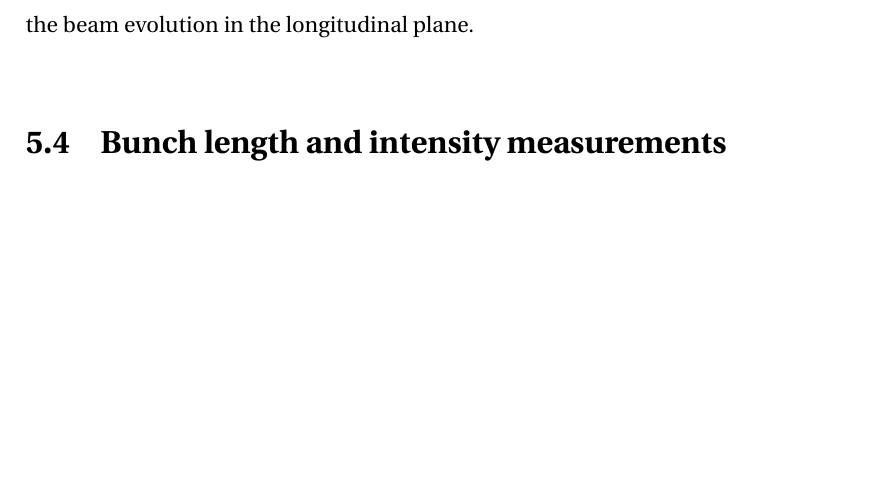
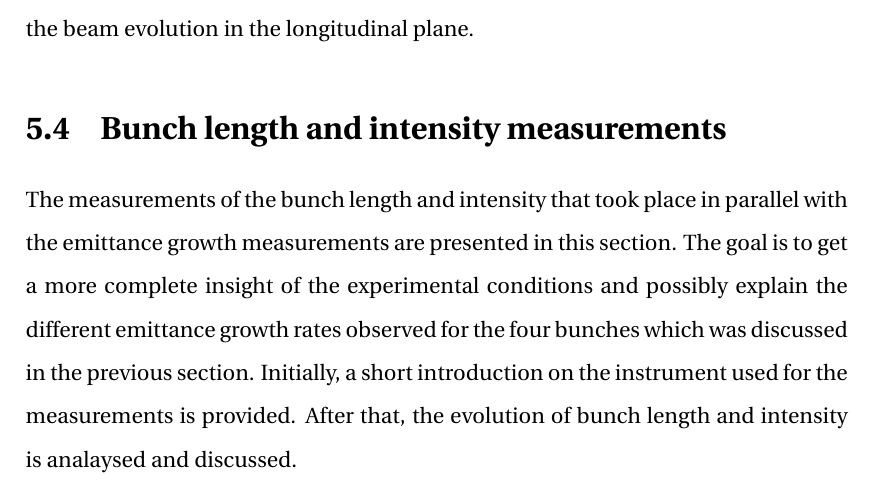
Before and after one commit to natriant/PhD_thesis, a LaTeX thesis (main.tex, which reads chapters/chapter05.tex): part of page 46 of 83, cut so that both start at the same text, the shorter picture padded with empty space. Compiled offline with pdfLaTeX.

Commit message:
introduction for bunch length and isntensity measurements complete

```diff
--- a/chapters/chapter05.tex
+++ b/chapters/chapter05.tex
@@ -249,6 +249,8 @@ From the plot it becomes clear that the measured emittance growth was different
 An attempt to understand these observations will be made in the following section by investigating a possible correlation between the transverse emittance growth and the beam evolution in the longitudinal plane.
 
 \section{Bunch length and intensity measurements}\label{sec:bunch_length_intensity_meas_2018}
+The measurements of the bunch length and intensity that took place in parallel with the emittance growth measurements are presented in this section. The goal is to get a more complete insight of the experimental conditions and possibly explain the different emittance growth rates observed for the four bunches which was discussed in the previous section. Initially, a short introduction on the instrument used for the measurements is provided. After that, the evolution of bunch length and intensity is analaysed and discussed.
+
 
 \section{Comparison of measured emittance growth with the theory}\label{sec:meas_2018_vs_theory}
 
```
Also changed, not shown: main.pdf.
